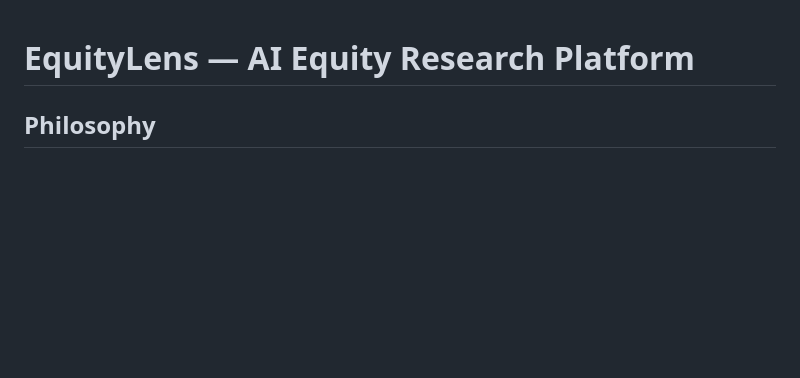
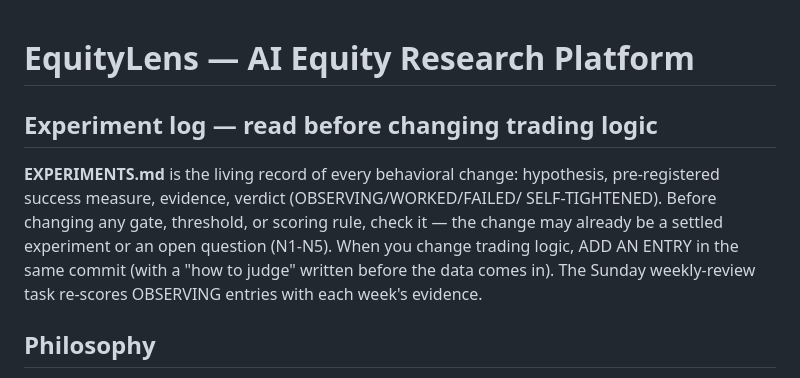
Before and after one commit to Soham112/EquityLens, a Markdown page: CLAUDE.md, the part around the change. GitHub-like rendering; blank space fills up the shorter version.

```diff
--- a/CLAUDE.md
+++ b/CLAUDE.md
@@ -1,4 +1,14 @@
 # EquityLens — AI Equity Research Platform
+
+## Experiment log — read before changing trading logic
+
+**EXPERIMENTS.md** is the living record of every behavioral change: hypothesis,
+pre-registered success measure, evidence, verdict (OBSERVING/WORKED/FAILED/
+SELF-TIGHTENED). Before changing any gate, threshold, or scoring rule, check it —
+the change may already be a settled experiment or an open question (N1-N5).
+When you change trading logic, ADD AN ENTRY in the same commit (with a "how to
+judge" written before the data comes in). The Sunday weekly-review task re-scores
+OBSERVING entries with each week's evidence.
 
 ## Philosophy
 Paper portfolios are **fully automated** (entries + exits) on both tracks. Real trades are executed manually by the user after reviewing signals. Goal: build a precise track record in paper mode, then act on it with confidence.
```
Also changed, not shown: EXPERIMENTS.md (added, +117 -0 lines).
